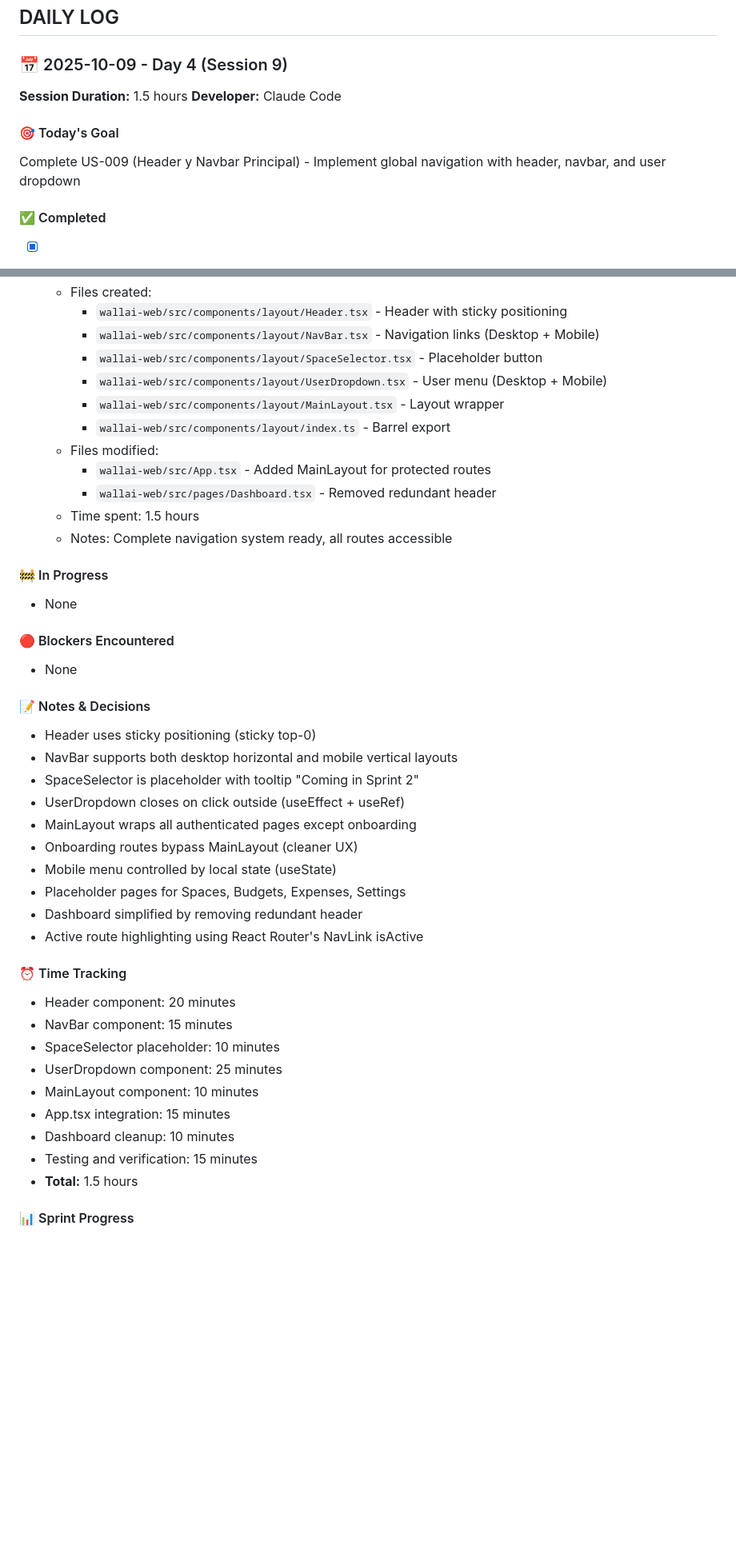
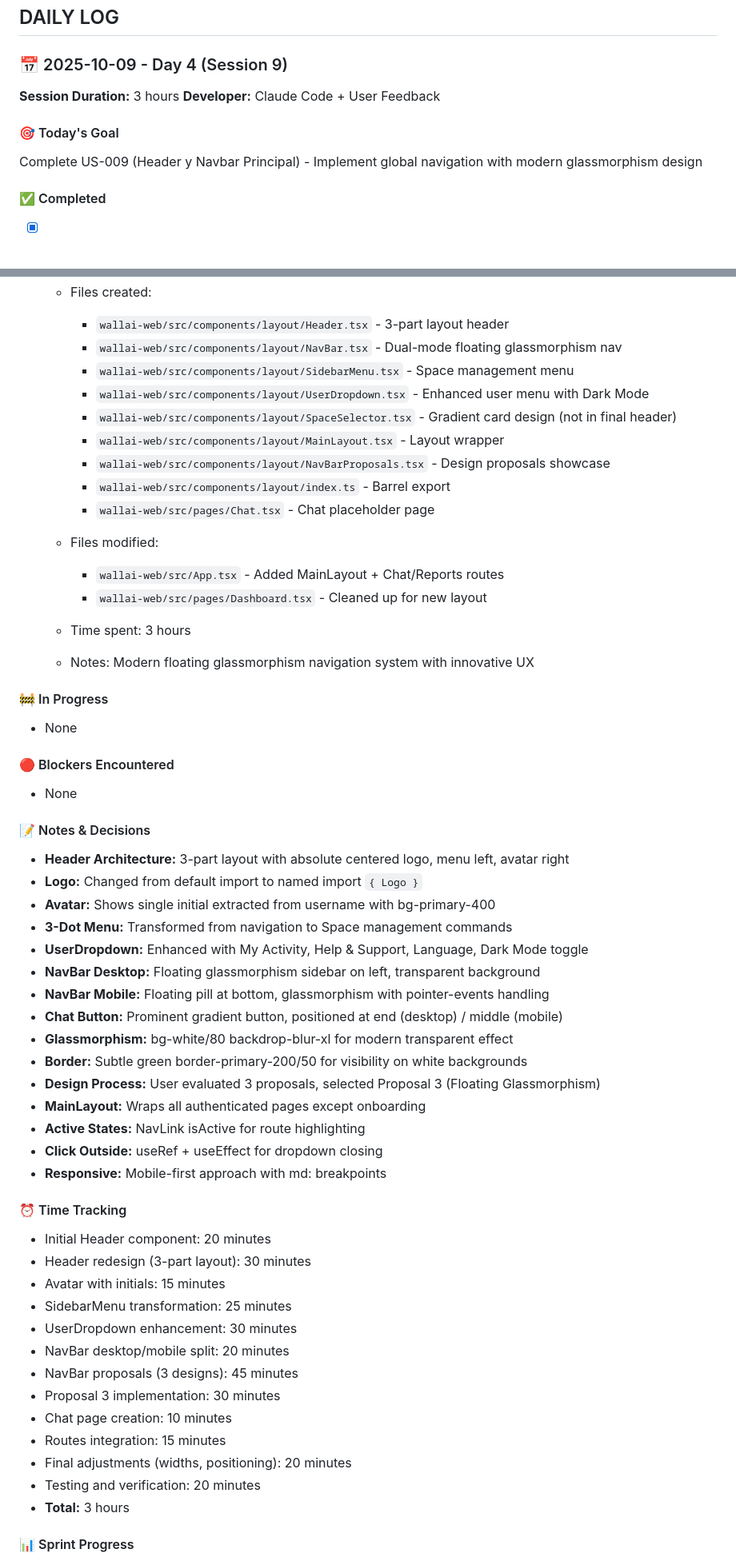
Before and after one commit to PDAC95/12w, a Markdown page: docs/Progress.md, 2 parts joined by grey strips. Shown at 80% size. GitHub-like rendering; blank space fills up the shorter version.

```diff
--- a/docs/Progress.md
+++ b/docs/Progress.md
@@ -92,12 +92,12 @@
 
 ### 📅 2025-10-09 - Day 4 (Session 9)
 
-**Session Duration:** 1.5 hours
-**Developer:** Claude Code
+**Session Duration:** 3 hours
+**Developer:** Claude Code + User Feedback
 
 #### 🎯 Today's Goal
 
-Complete US-009 (Header y Navbar Principal) - Implement global navigation with header, navbar, and user dropdown
+Complete US-009 (Header y Navbar Principal) - Implement global navigation with modern glassmorphism design
 
 #### ✅ Completed
 
@@ -121,15 +171,18 @@ Complete US-009 (Header y Navbar Principal) - Implement global navigation with h
   - Files created:
-    - `wallai-web/src/components/layout/Header.tsx` - Header with sticky positioning
-    - `wallai-web/src/components/layout/NavBar.tsx` - Navigation links (Desktop + Mobile)
-    - `wallai-web/src/components/layout/SpaceSelector.tsx` - Placeholder button
-    - `wallai-web/src/components/layout/UserDropdown.tsx` - User menu (Desktop + Mobile)
+    - `wallai-web/src/components/layout/Header.tsx` - 3-part layout header
+    - `wallai-web/src/components/layout/NavBar.tsx` - Dual-mode floating glassmorphism nav
+    - `wallai-web/src/components/layout/SidebarMenu.tsx` - Space management menu
+    - `wallai-web/src/components/layout/UserDropdown.tsx` - Enhanced user menu with Dark Mode
+    - `wallai-web/src/components/layout/SpaceSelector.tsx` - Gradient card design (not in final header)
     - `wallai-web/src/components/layout/MainLayout.tsx` - Layout wrapper
+    - `wallai-web/src/components/layout/NavBarProposals.tsx` - Design proposals showcase
     - `wallai-web/src/components/layout/index.ts` - Barrel export
+    - `wallai-web/src/pages/Chat.tsx` - Chat placeholder page
   - Files modified:
-    - `wallai-web/src/App.tsx` - Added MainLayout for protected routes
-    - `wallai-web/src/pages/Dashboard.tsx` - Removed redundant header
-  - Time spent: 1.5 hours
-  - Notes: Complete navigation system ready, all routes accessible
+    - `wallai-web/src/App.tsx` - Added MainLayout + Chat/Reports routes
+    - `wallai-web/src/pages/Dashboard.tsx` - Cleaned up for new layout
+  - Time spent: 3 hours
+  - Notes: Modern floating glassmorphism navigation system with innovative UX
 
 #### 🚧 In Progress
 
@@ -141,28 +194,37 @@ Complete US-009 (Header y Navbar Principal) - Implement global navigation with h
 
 #### 📝 Notes & Decisions
 
-- Header uses sticky positioning (sticky top-0)
-- NavBar supports both desktop horizontal and mobile vertical layouts
-- SpaceSelector is placeholder with tooltip "Coming in Sprint 2"
-- UserDropdown closes on click outside (useEffect + useRef)
-- MainLayout wraps all authenticated pages except onboarding
-- Onboarding routes bypass MainLayout (cleaner UX)
-- Mobile menu controlled by local state (useState)
-- Placeholder pages for Spaces, Budgets, Expenses, Settings
-- Dashboard simplified by removing redundant header
-- Active route highlighting using React Router's NavLink isActive
+- **Header Architecture:** 3-part layout with absolute centered logo, menu left, avatar right
+- **Logo:** Changed from default import to named import `{ Logo }`
+- **Avatar:** Shows single initial extracted from username with bg-primary-400
+- **3-Dot Menu:** Transformed from navigation to Space management commands
+- **UserDropdown:** Enhanced with My Activity, Help & Support, Language, Dark Mode toggle
+- **NavBar Desktop:** Floating glassmorphism sidebar on left, transparent background
+- **NavBar Mobile:** Floating pill at bottom, glassmorphism with pointer-events handling
+- **Chat Button:** Prominent gradient button, positioned at end (desktop) / middle (mobile)
+- **Glassmorphism:** bg-white/80 backdrop-blur-xl for modern transparent effect
+- **Border:** Subtle green border-primary-200/50 for visibility on white backgrounds
+- **Design Process:** User evaluated 3 proposals, selected Proposal 3 (Floating Glassmorphism)
+- **MainLayout:** Wraps all authenticated pages except onboarding
+- **Active States:** NavLink isActive for route highlighting
+- **Click Outside:** useRef + useEffect for dropdown closing
+- **Responsive:** Mobile-first approach with md: breakpoints
 
 #### ⏰ Time Tracking
 
-- Header component: 20 minutes
-- NavBar component: 15 minutes
-- SpaceSelector placeholder: 10 minutes
-- UserDropdown component: 25 minutes
-- MainLayout component: 10 minutes
-- App.tsx integration: 15 minutes
-- Dashboard cleanup: 10 minutes
-- Testing and verification: 15 minutes
-- **Total:** 1.5 hours
+- Initial Header component: 20 minutes
+- Header redesign (3-part layout): 30 minutes
+- Avatar with initials: 15 minutes
+- SidebarMenu transformation: 25 minutes
+- UserDropdown enhancement: 30 minutes
+- NavBar desktop/mobile split: 20 minutes
+- NavBar proposals (3 designs): 45 minutes
+- Proposal 3 implementation: 30 minutes
+- Chat page creation: 10 minutes
+- Routes integration: 15 minutes
+- Final adjustments (widths, positioning): 20 minutes
+- Testing and verification: 20 minutes
+- **Total:** 3 hours
 
 #### 📊 Sprint Progress
 
```
Also changed, not shown: other parts of docs/Progress.md (+80 -20 lines), docs/Tasks.md (+85 -39 lines).
